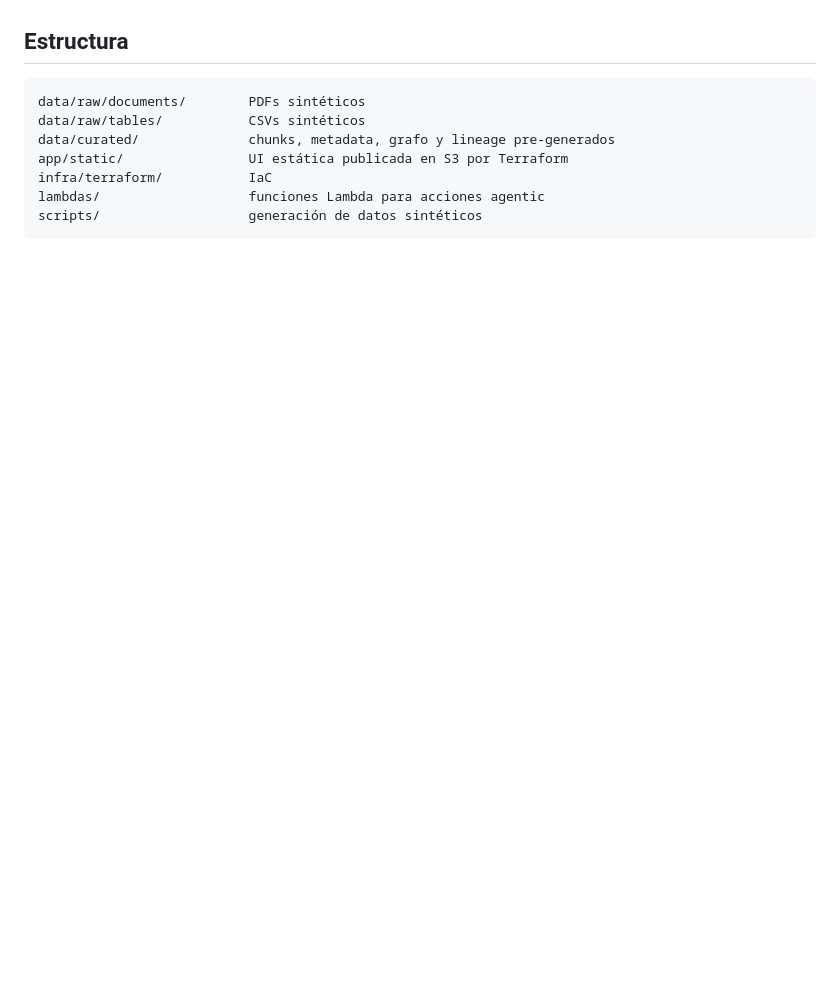
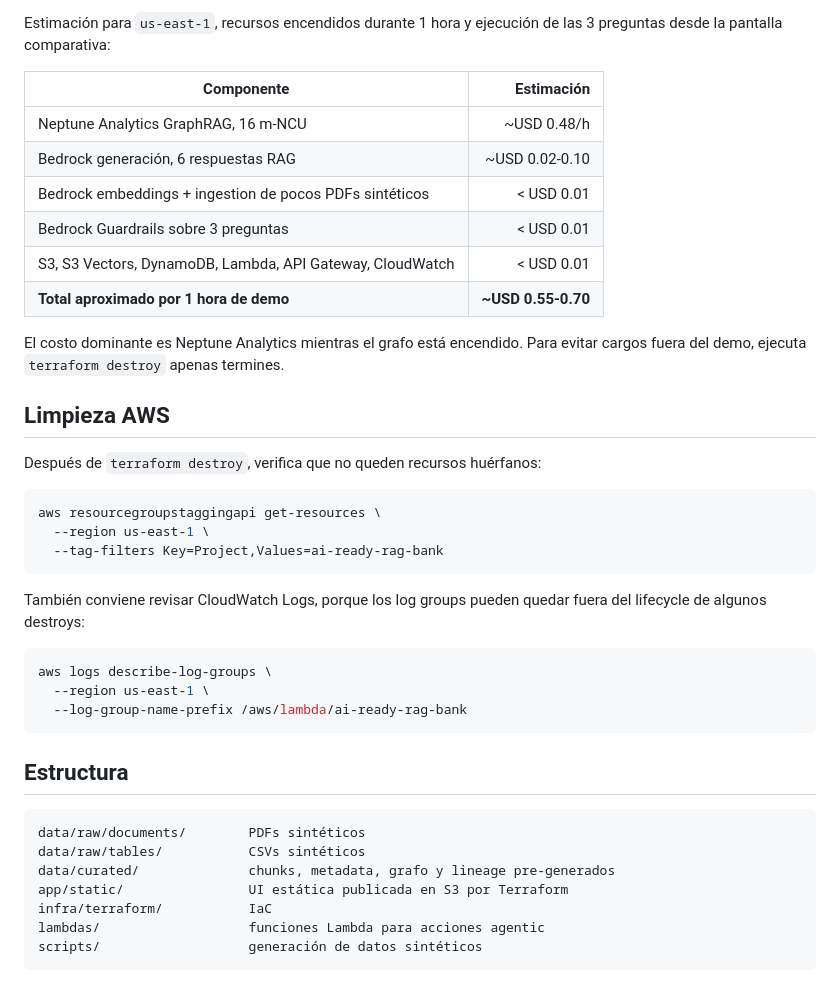
Before and after one commit to carlosfuentesp/ai-ready-rag-banking-demo-aws, a Markdown page: README.md, the part around one of its changes. GitHub-like rendering; blank space fills up the shorter version.

````diff
--- a/README.md
+++ b/README.md
@@ -109,3 +133,33 @@ Terraform aprovisiona S3, DynamoDB, Lambda, API Gateway, IAM, S3 Vectors para Ba
+Estimación para `us-east-1`, recursos encendidos durante 1 hora y ejecución de las 3 preguntas desde la pantalla comparativa:
+
+| Componente | Estimación |
+| --- | ---: |
+| Neptune Analytics GraphRAG, 16 m-NCU | ~USD 0.48/h |
+| Bedrock generación, 6 respuestas RAG | ~USD 0.02-0.10 |
+| Bedrock embeddings + ingestion de pocos PDFs sintéticos | < USD 0.01 |
+| Bedrock Guardrails sobre 3 preguntas | < USD 0.01 |
+| S3, S3 Vectors, DynamoDB, Lambda, API Gateway, CloudWatch | < USD 0.01 |
+| **Total aproximado por 1 hora de demo** | **~USD 0.55-0.70** |
+
+El costo dominante es Neptune Analytics mientras el grafo está encendido. Para evitar cargos fuera del demo, ejecuta `terraform destroy` apenas termines.
+
+## Limpieza AWS
+
+Después de `terraform destroy`, verifica que no queden recursos huérfanos:
+
+```bash
+aws resourcegroupstaggingapi get-resources \
+  --region us-east-1 \
+  --tag-filters Key=Project,Values=ai-ready-rag-bank
+```
+
+También conviene revisar CloudWatch Logs, porque los log groups pueden quedar fuera del lifecycle de algunos destroys:
+
+```bash
+aws logs describe-log-groups \
+  --region us-east-1 \
+  --log-group-name-prefix /aws/lambda/ai-ready-rag-bank
+```
 
 ## Estructura
 
````
Also changed, not shown: other parts of README.md (+36 -12 lines).
